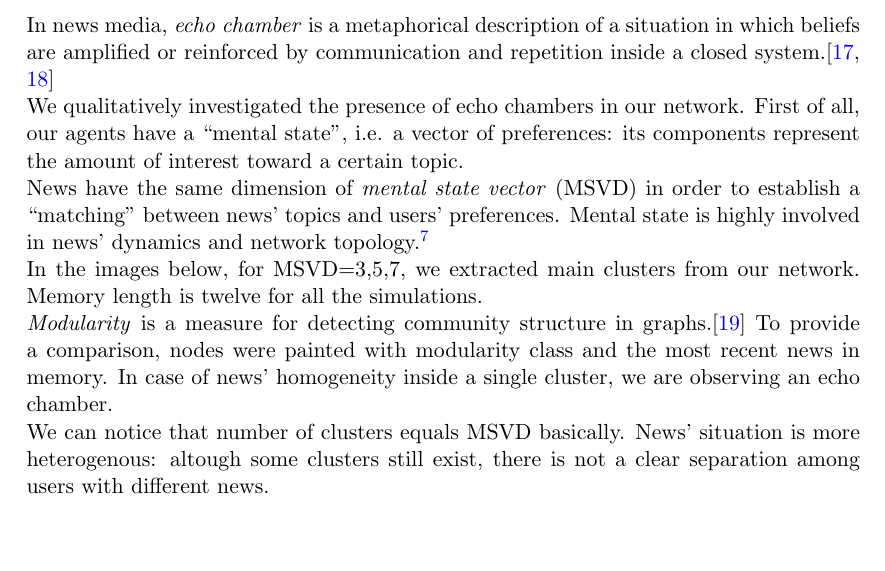
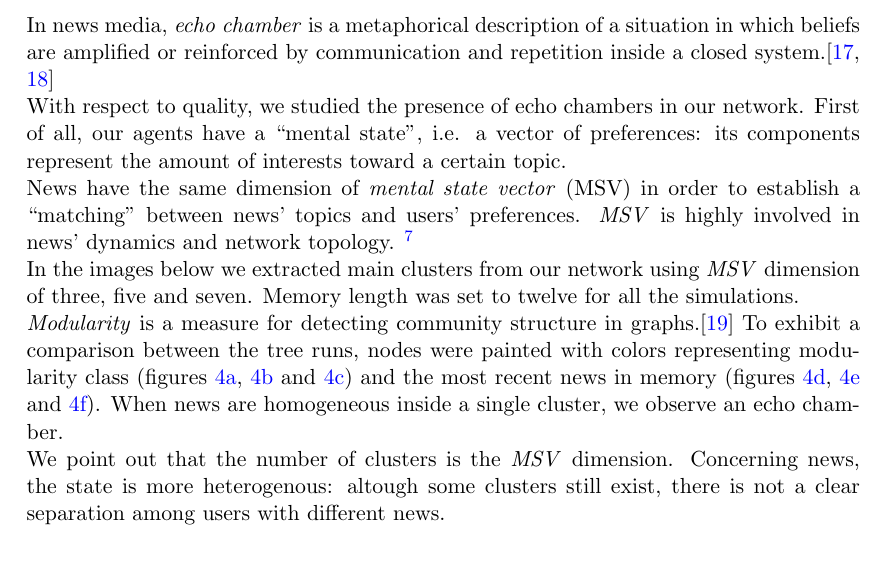
Before and after one commit to BFSteam/memory, a LaTeX paper (tex/Maggiora/data_analysis.tex, which reads tex/Maggiora/bubbles.tex): part of page 8 of 15, cut so that both start at the same text. Compiled offline with pdfLaTeX.

Commit message:
typos and notes on bubbles

```diff
--- a/tex/Maggiora/bubbles.tex
+++ b/tex/Maggiora/bubbles.tex
@@ -1,20 +1,37 @@
 \subsection{Echo chambers}
 In news media, \textit{echo chamber} is a metaphorical description
 of a situation in which beliefs are amplified or reinforced by
-communication and repetition inside a closed system.\cite{echochamwiki,echocham}\\
-We qualitatively investigated the presence of echo chambers in our network.
-First of all, our agents have a ``mental  state'', i.e. a vector of preferences: its components represent the amount of interest toward a certain topic.\\
- News have the same dimension of \textit{mental state vector} (MSVD) in order to establish a ``matching'' between news' topics and users' preferences.
- Mental state is highly involved in news' dynamics and network topology.\footnote{See section~\nameref{introduction} for more details on the previous work.}\\
- In the images below, for MSVD=3,5,7, we extracted main clusters from our network.
- Memory length is twelve for all the simulations.\\
- \textit{Modularity} is a measure for detecting community structure in graphs.\cite{modulwiki}
- To provide a comparison, nodes were painted with modularity class and the most recent news in memory.
- In case of news' homogeneity inside a single cluster, we are observing an echo chamber.\\
-We can notice that number of clusters equals MSVD basically.
-News' situation is more heterogenous: altough some clusters still exist, there is not a clear separation among users with different news.
-
-
+communication and repetition inside a closed
+system.\cite{echochamwiki,echocham}\\
+With respect to quality, we studied the presence of echo chambers
+in our network.
+First of all, our agents have a ``mental  state'', i.e. a vector of
+preferences: its components represent the amount of interests toward
+a certain topic.\\
+News have the same dimension of \textit{mental state vector} (MSV)
+in order to establish a ``matching'' between news' topics and users'
+preferences.
+\textit{MSV} is highly involved in news' dynamics and network
+topology.
+\footnote{See section~\nameref{introduction} for more
+  details on the previous work.}\\
+In the images below we extracted main clusters from our network using
+\textit{MSV} dimension of three, five and seven.
+Memory length was set to twelve for all the simulations.\\
+\textit{Modularity} is a measure for detecting community
+structure in graphs.\cite{modulwiki}
+To exhibit a comparison between the tree runs,
+nodes were painted with colors representing modularity class
+(figures~\ref{fig:bubble3mod},~\ref{fig:bubble5mod} and~\ref{fig:bubble7mod})
+and the most recent news in memory
+(figures~\ref{fig:bubble3news},~\ref{fig:bubble5news} and~\ref{fig:bubble7news}).
+When news are homogeneous inside a single cluster, we observe
+an echo chamber.\\
+We point out that the number of clusters is the \textit{MSV} dimension.
+Concerning news, the state is more heterogenous:
+altough some clusters still exist, there is not a clear separation
+among users with different news.
+%
 \begin{figure}
   \centering
   \begin{subfigure}[t]{0.25\textwidth}
```
